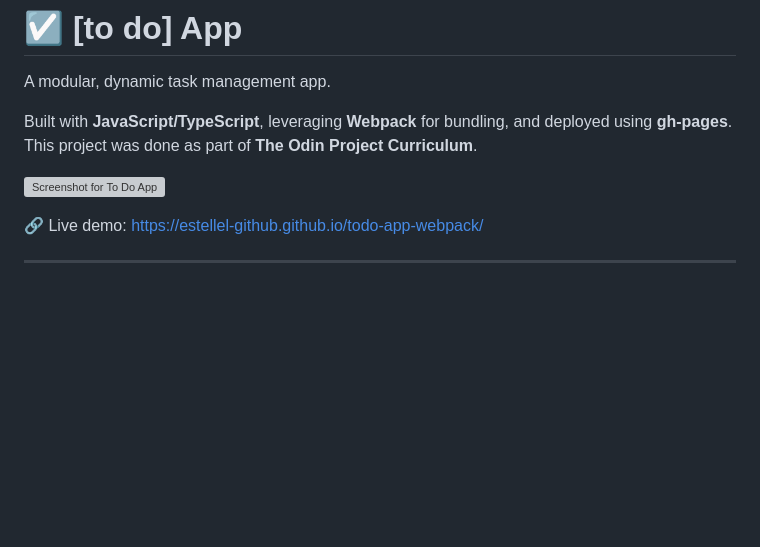
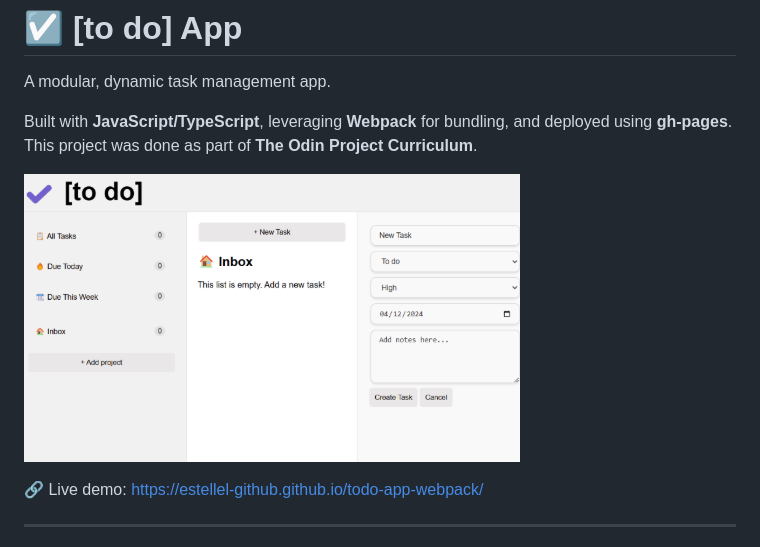
Before and after one commit to estellel-github/todo-app-webpack, a Markdown page: README.md, the part around the change. GitHub-like rendering; pictures changed too: image.png (added); blank space fills up the shorter version; grey boxes are pictures that could not be loaded.

Commit message:
Fix readme/related img

```diff
--- a/README.md
+++ b/README.md
@@ -5,7 +5,7 @@ A modular, dynamic task management app.
 Built with **JavaScript/TypeScript**, leveraging **Webpack** for bundling, and deployed using **gh-pages**.
 This project was done as part of **The Odin Project Curriculum**.
 
-![Screenshot for To Do App](image_.png)
+![Screenshot for To Do App](image.png)
 
 🔗 Live demo: https://estellel-github.github.io/todo-app-webpack/
 
```
